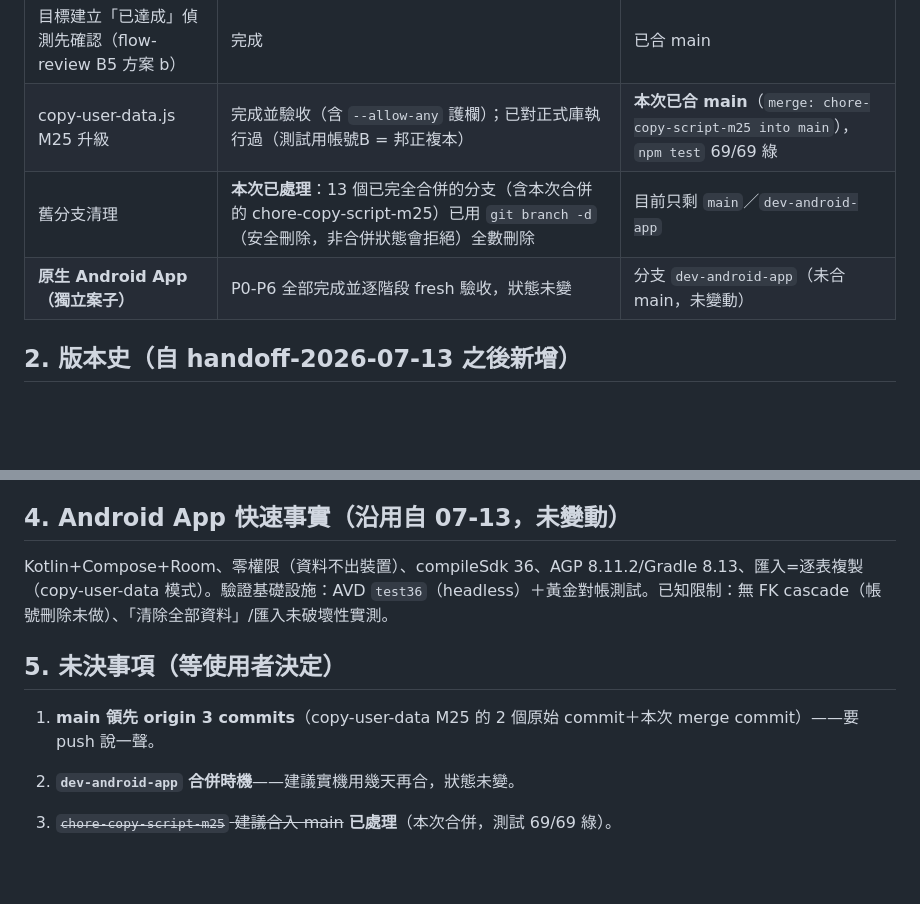
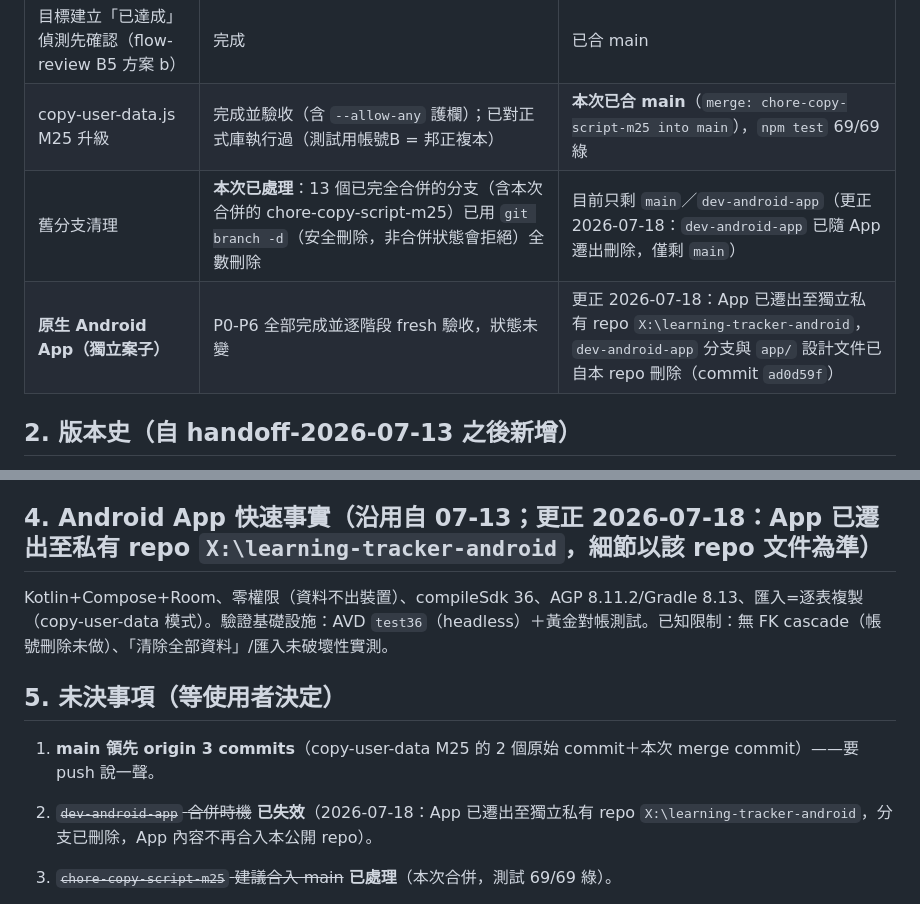
Before and after one commit to joshseestyle-moon/Learning-Progress-Tracker, a Markdown page: docs/handoff-2026-07-16.md, 2 parts joined by grey strips. GitHub-like rendering; blank space fills up the shorter version.

Commit message:
docs: 同步 App 遷出後狀態（CLAUDE.md 現況行、handoff 更正標註）
Co-Authored-By: Claude Fable 5 <noreply@anthropic.com>
Claude-Session: https://claude.ai/code/session_01X5RB3rCKouebatTtCf9se4

```diff
--- a/docs/handoff-2026-07-16.md
+++ b/docs/handoff-2026-07-16.md
@@ -12,8 +12,8 @@
 | 獎勵透明化文案 A1-A4 | 完成 | 已合 main |
 | 目標建立「已達成」偵測先確認（flow-review B5 方案 b） | 完成 | 已合 main |
 | copy-user-data.js M25 升級 | 完成並驗收（含 `--allow-any` 護欄）；已對正式庫執行過（測試用帳號B = 邦正複本） | **本次已合 main**（`merge: chore-copy-script-m25 into main`），`npm test` 69/69 綠 |
-| 舊分支清理 | **本次已處理**：13 個已完全合併的分支（含本次合併的 chore-copy-script-m25）已用 `git branch -d`（安全刪除，非合併狀態會拒絕）全數刪除 | 目前只剩 `main`／`dev-android-app` |
-| **原生 Android App（獨立案子）** | P0-P6 全部完成並逐階段 fresh 驗收，狀態未變 | 分支 `dev-android-app`（未合 main，未變動） |
+| 舊分支清理 | **本次已處理**：13 個已完全合併的分支（含本次合併的 chore-copy-script-m25）已用 `git branch -d`（安全刪除，非合併狀態會拒絕）全數刪除 | 目前只剩 `main`／`dev-android-app`（更正 2026-07-18：`dev-android-app` 已隨 App 遷出刪除，僅剩 `main`） |
+| **原生 Android App（獨立案子）** | P0-P6 全部完成並逐階段 fresh 驗收，狀態未變 | 更正 2026-07-18：App 已遷出至獨立私有 repo `X:\learning-tracker-android`，`dev-android-app` 分支與 `app/` 設計文件已自本 repo 刪除（commit `ad0d59f`） |
 
 ## 2. 版本史（自 handoff-2026-07-13 之後新增）
 
@@ -32,14 +32,14 @@
 - 前端 toast 通道：`gamify-result`（api.js 自動派發）與 `app-toast`（手動），監聽在 app.html。
 - 測試資料清理：測完刪測試用帳號的 goals/periods/catchup_quests 與 xp_log/daily_reward_log/point_log 測試列；用過 switchLang 把 users.lang 改回 zh-TW。
 
-## 4. Android App 快速事實（沿用自 07-13，未變動）
+## 4. Android App 快速事實（沿用自 07-13；更正 2026-07-18：App 已遷出至私有 repo `X:\learning-tracker-android`，細節以該 repo 文件為準）
 
 Kotlin+Compose+Room、零權限（資料不出裝置）、compileSdk 36、AGP 8.11.2/Gradle 8.13、匯入=逐表複製（copy-user-data 模式）。驗證基礎設施：AVD `test36`（headless）＋黃金對帳測試。已知限制：無 FK cascade（帳號刪除未做）、「清除全部資料」/匯入未破壞性實測。
 
 ## 5. 未決事項（等使用者決定）
 
 1. **main 領先 origin 3 commits**（copy-user-data M25 的 2 個原始 commit＋本次 merge commit）——要 push 說一聲。
-2. **`dev-android-app` 合併時機**——建議實機用幾天再合，狀態未變。
+2. ~~`dev-android-app` 合併時機~~ **已失效**（2026-07-18：App 已遷出至獨立私有 repo `X:\learning-tracker-android`，分支已刪除，App 內容不再合入本公開 repo）。
 3. ~~`chore-copy-script-m25` 建議合入 main~~ **已處理**（本次合併，測試 69/69 綠）。
 4. ~~舊分支清理~~ **已處理**（13 個已完全合併分支已刪除，含 3 個 07-13 之後新增的：`chore-docs-2026-07-13`／`dev-goal-confirm-2026-07-14`／`dev-ux-copy-2026-07-14`）。
 
```
Also changed, not shown: CLAUDE.md (+1 -1 lines).
